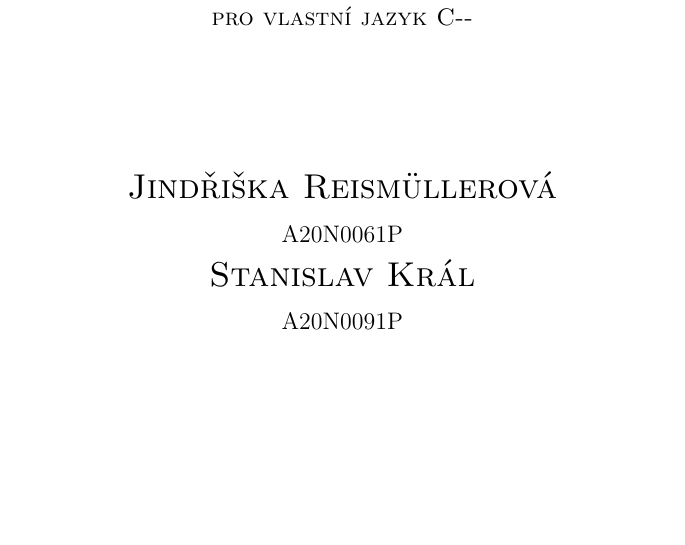
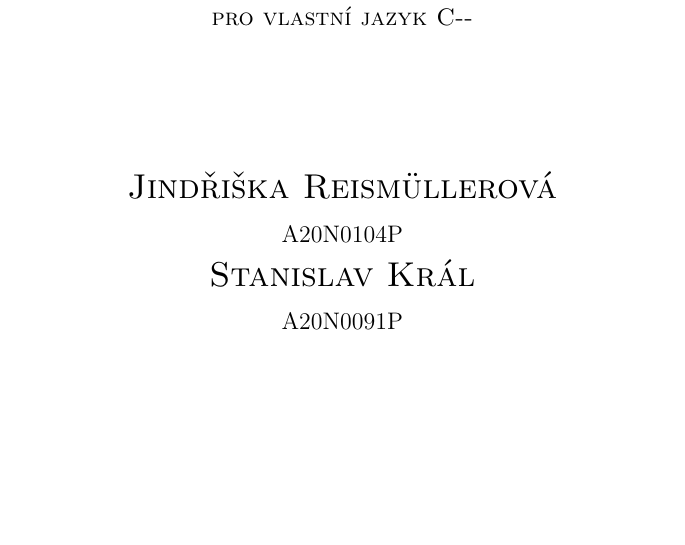
Before and after one commit to topnax/kiv-fjp-sp, a LaTeX document (doc/doc.tex): part of page 1 of 17, cut so that both start at the same text. Compiled offline with pdfLaTeX.

Commit message:
fixed student identification number

```diff
--- a/doc/doc.tex
+++ b/doc/doc.tex
@@ -97,7 +97,7 @@
 
         {\sc\Large Jindřiška Reismüllerová \\}
         \vspace{0.5\baselineskip}
-        {A20N0061P}
+        {A20N0104P}
 
         {\sc\Large Stanislav Král \\}
         \vspace{0.5\baselineskip}
```
